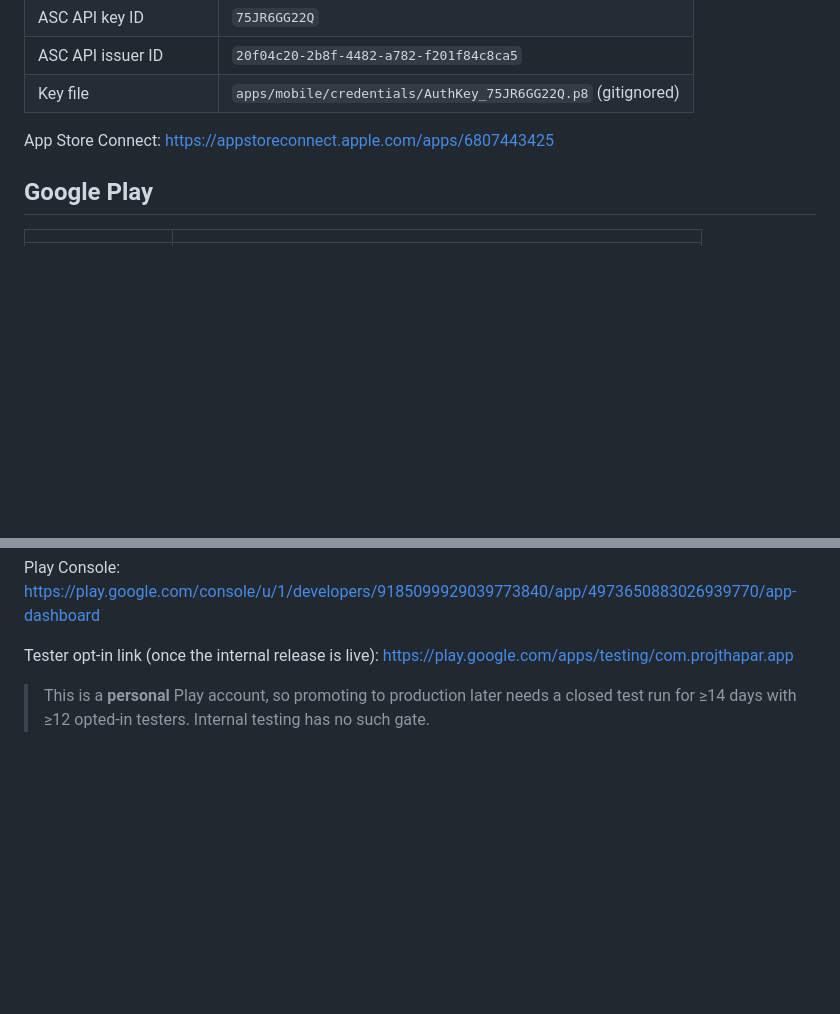
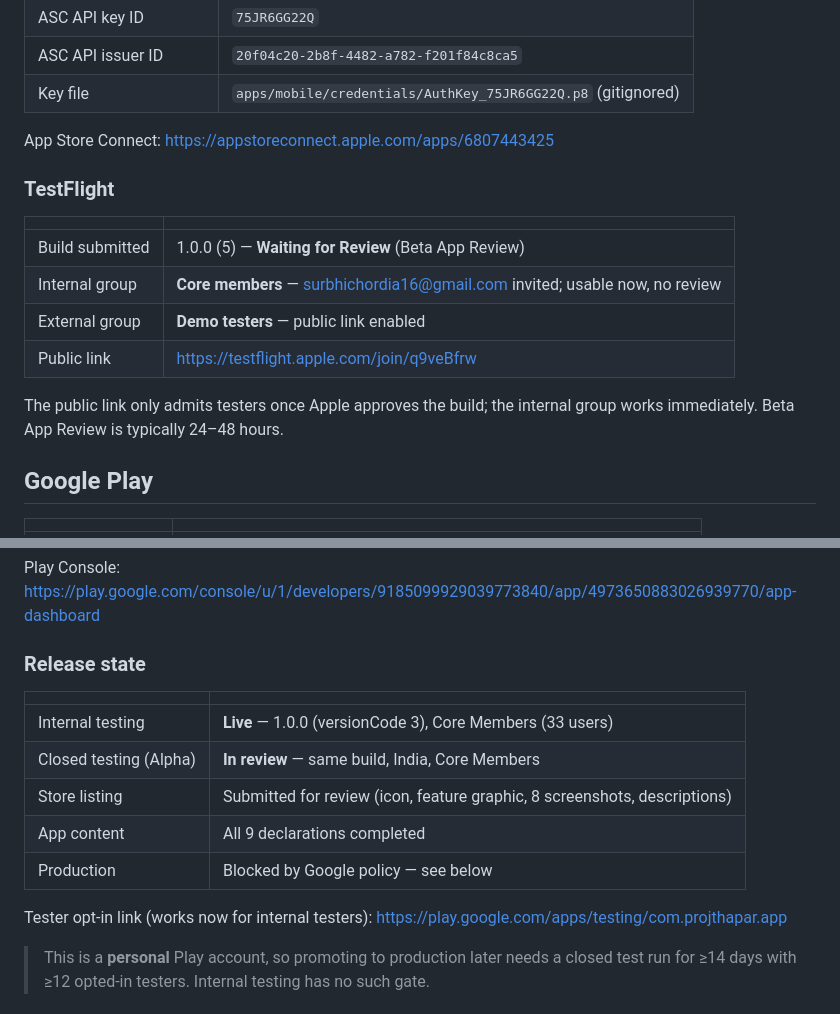
Before and after one commit to enaacreations/proj_thapar, a Markdown page: store/ACCOUNTS.md, 2 parts joined by grey strips. Rendered like a GitHub page; blank space fills up the shorter version.

Commit message:
(docs): record the store release state
Both apps are created and submitted: Play internal testing is live with the
Core Members list, closed testing and the store listing are in review, and the
iOS build is in TestFlight with Beta App Review pending.

Co-Authored-By: Claude Opus 5 <noreply@anthropic.com>

```diff
--- a/store/ACCOUNTS.md
+++ b/store/ACCOUNTS.md
@@ -20,6 +20,18 @@ Everything a future release needs, so nothing has to be re-derived. Secrets are
 
 App Store Connect: https://appstoreconnect.apple.com/apps/6807443425
 
+### TestFlight
+
+| | |
+| --- | --- |
+| Build submitted | 1.0.0 (5) — **Waiting for Review** (Beta App Review) |
+| Internal group | **Core members** — surbhichordia16@gmail.com invited; usable now, no review |
+| External group | **Demo testers** — public link enabled |
+| Public link | https://testflight.apple.com/join/q9veBfrw |
+
+The public link only admits testers once Apple approves the build; the internal
+group works immediately. Beta App Review is typically 24–48 hours.
+
 ## Google Play
 
 | | |
@@ -35,7 +47,17 @@ App Store Connect: https://appstoreconnect.apple.com/apps/6807443425
 
 Play Console: https://play.google.com/console/u/1/developers/9185099929039773840/app/4973650883026939770/app-dashboard
 
-Tester opt-in link (once the internal release is live):
+### Release state
+
+| | |
+| --- | --- |
+| Internal testing | **Live** — 1.0.0 (versionCode 3), Core Members (33 users) |
+| Closed testing (Alpha) | **In review** — same build, India, Core Members |
+| Store listing | Submitted for review (icon, feature graphic, 8 screenshots, descriptions) |
+| App content | All 9 declarations completed |
+| Production | Blocked by Google policy — see below |
+
+Tester opt-in link (works now for internal testers):
 https://play.google.com/apps/testing/com.projthapar.app
 
 > This is a **personal** Play account, so promoting to production later needs a
```
